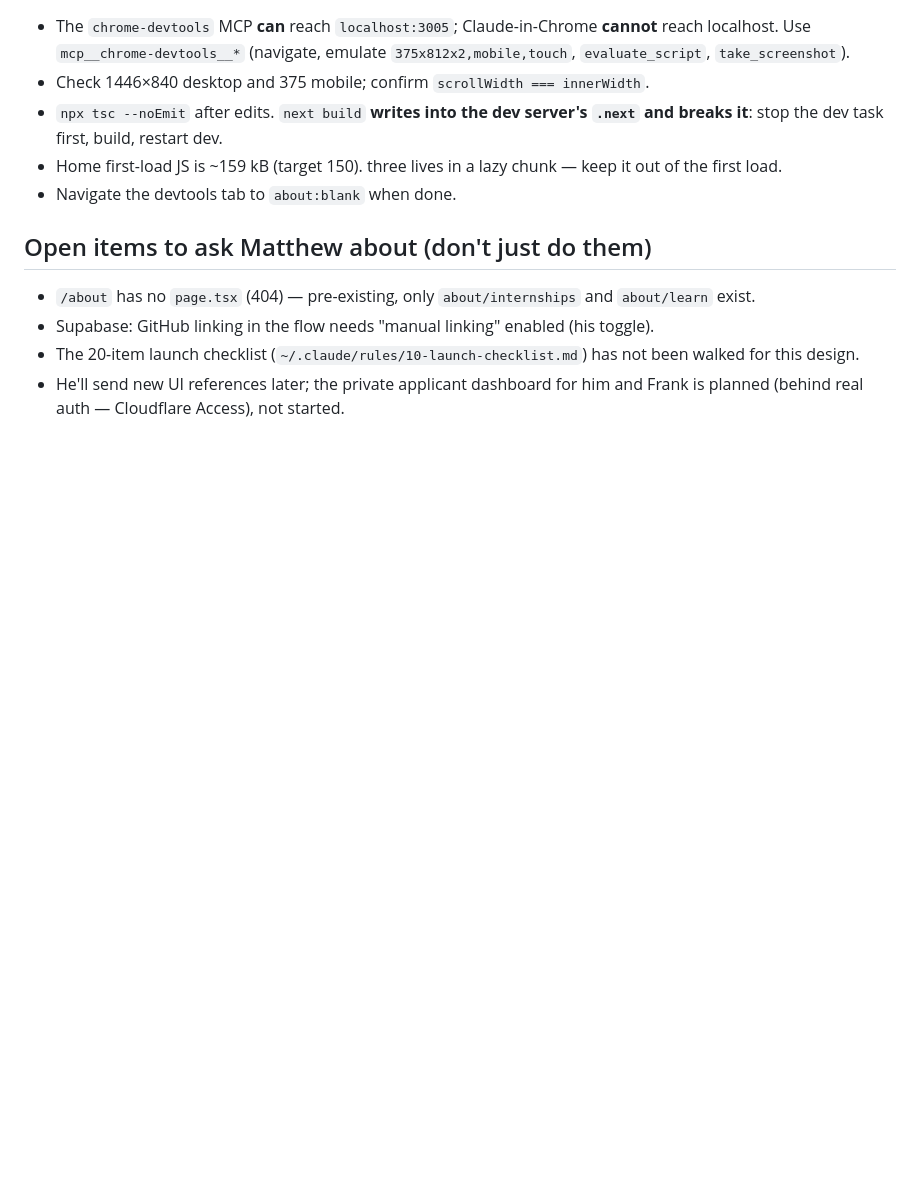
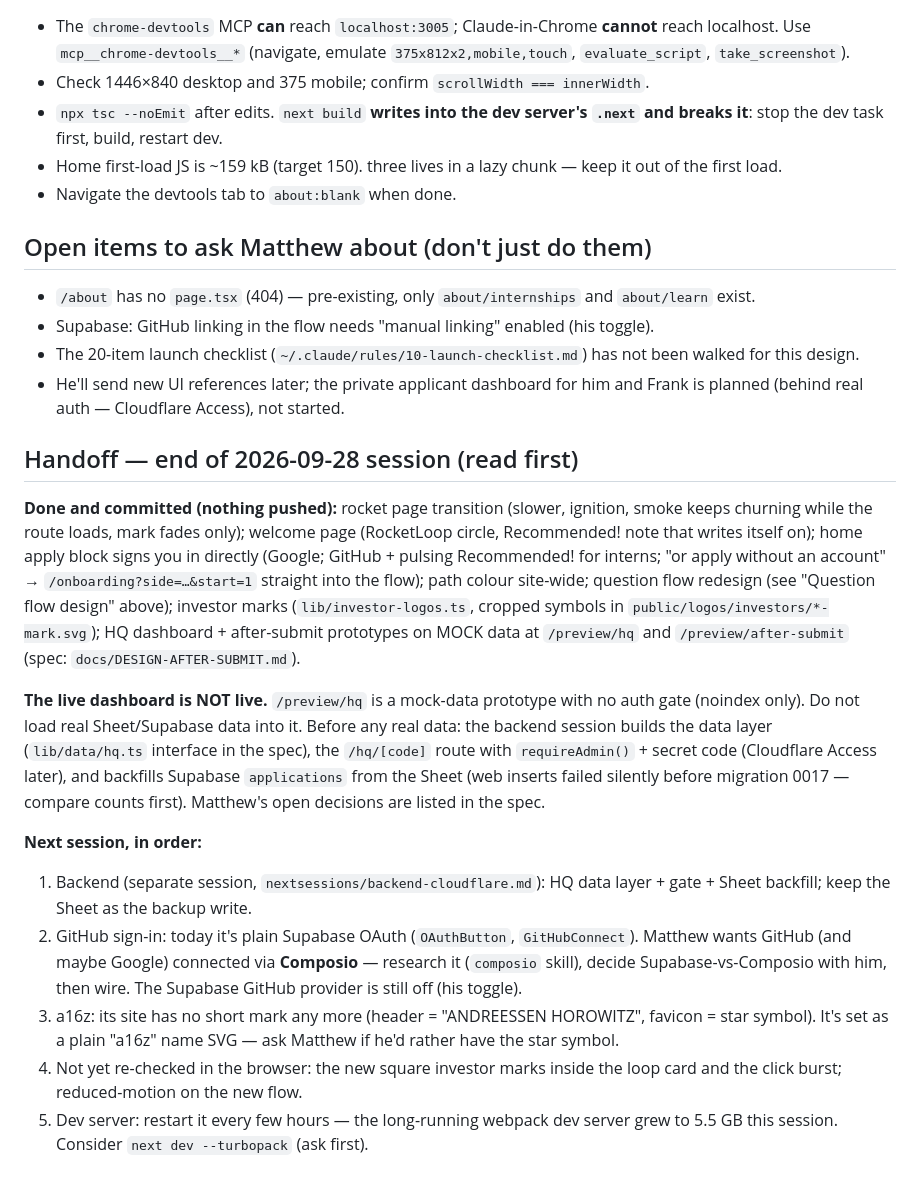
Before and after one commit to mattypark/AxiomApply, a Markdown page: docs/NEXT-SESSION-FRONTEND.md, the part around the change. Rendered like a GitHub page; blank space fills up the shorter version.

Commit message:
Handoff for the next session: what's live, what's mock, what's next
Co-Authored-By: Claude Opus 5.5 <noreply@anthropic.com>
Claude-Session: https://claude.ai/code/session_01UpehupYfgnrgWSMDxzBjuB

```diff
--- a/docs/NEXT-SESSION-FRONTEND.md
+++ b/docs/NEXT-SESSION-FRONTEND.md
@@ -164,3 +164,39 @@ filter; every class has a `prefers-reduced-motion` fallback (`flow-*` block in
   not been walked for this design.
 - He'll send new UI references later; the private applicant dashboard for him
   and Frank is planned (behind real auth — Cloudflare Access), not started.
+
+## Handoff — end of 2026-09-28 session (read first)
+
+**Done and committed (nothing pushed):** rocket page transition (slower, ignition,
+smoke keeps churning while the route loads, mark fades only); welcome page
+(RocketLoop circle, Recommended! note that writes itself on); home apply block
+signs you in directly (Google; GitHub + pulsing Recommended! for interns;
+"or apply without an account" → `/onboarding?side=…&start=1` straight into the
+flow); path colour site-wide; question flow redesign (see "Question flow design"
+above); investor marks (`lib/investor-logos.ts`, cropped symbols in
+`public/logos/investors/*-mark.svg`); HQ dashboard + after-submit prototypes on
+MOCK data at `/preview/hq` and `/preview/after-submit` (spec:
+`docs/DESIGN-AFTER-SUBMIT.md`).
+
+**The live dashboard is NOT live.** `/preview/hq` is a mock-data prototype with no
+auth gate (noindex only). Do not load real Sheet/Supabase data into it. Before any
+real data: the backend session builds the data layer (`lib/data/hq.ts` interface in
+the spec), the `/hq/[code]` route with `requireAdmin()` + secret code (Cloudflare
+Access later), and backfills Supabase `applications` from the Sheet (web inserts
+failed silently before migration 0017 — compare counts first). Matthew's open
+decisions are listed in the spec.
+
+**Next session, in order:**
+1. Backend (separate session, `nextsessions/backend-cloudflare.md`): HQ data layer +
+   gate + Sheet backfill; keep the Sheet as the backup write.
+2. GitHub sign-in: today it's plain Supabase OAuth (`OAuthButton`,
+   `GitHubConnect`). Matthew wants GitHub (and maybe Google) connected via
+   **Composio** — research it (`composio` skill), decide Supabase-vs-Composio with
+   him, then wire. The Supabase GitHub provider is still off (his toggle).
+3. a16z: its site has no short mark any more (header = "ANDREESSEN HOROWITZ",
+   favicon = star symbol). It's set as a plain "a16z" name SVG — ask Matthew if he'd
+   rather have the star symbol.
+4. Not yet re-checked in the browser: the new square investor marks inside the
+   loop card and the click burst; reduced-motion on the new flow.
+5. Dev server: restart it every few hours — the long-running webpack dev server
+   grew to 5.5 GB this session. Consider `next dev --turbopack` (ask first).
```
